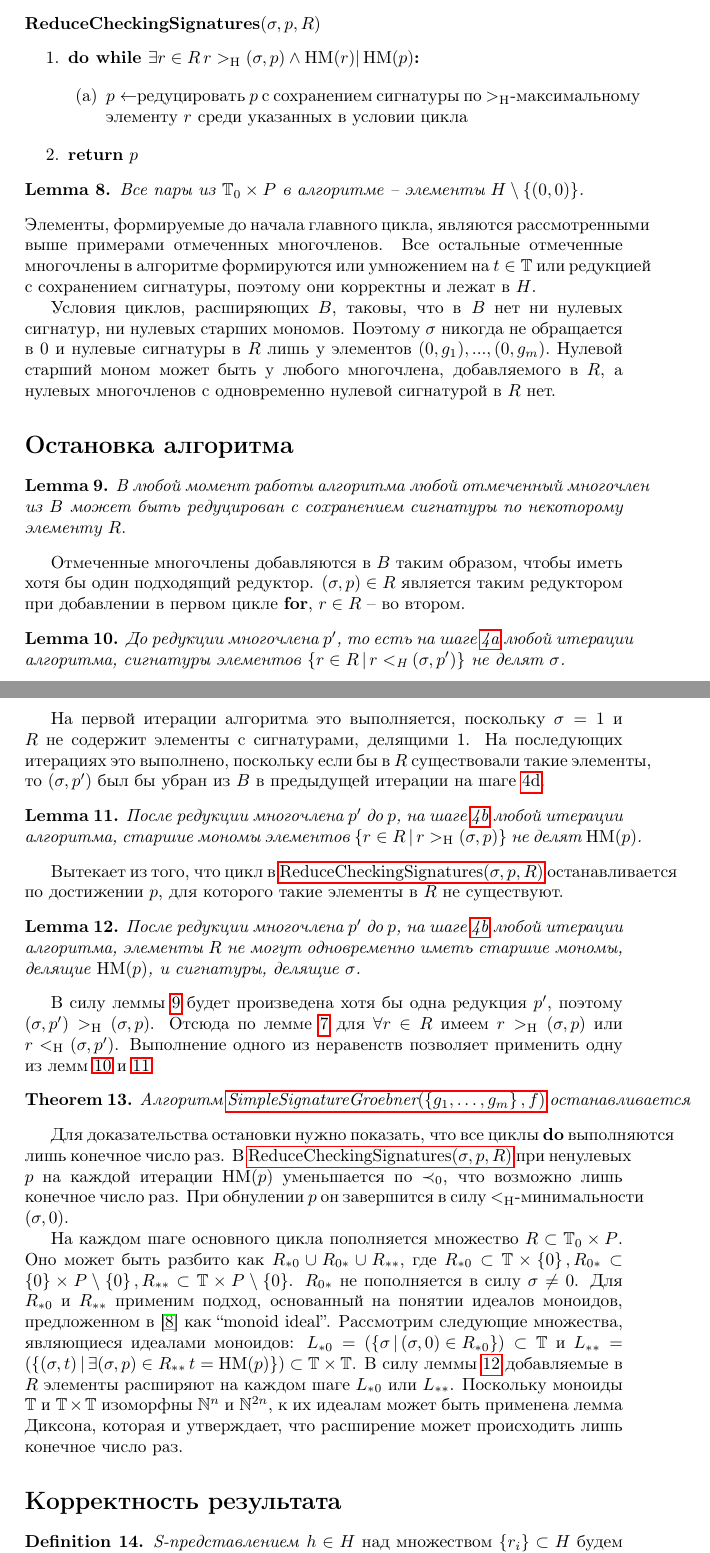
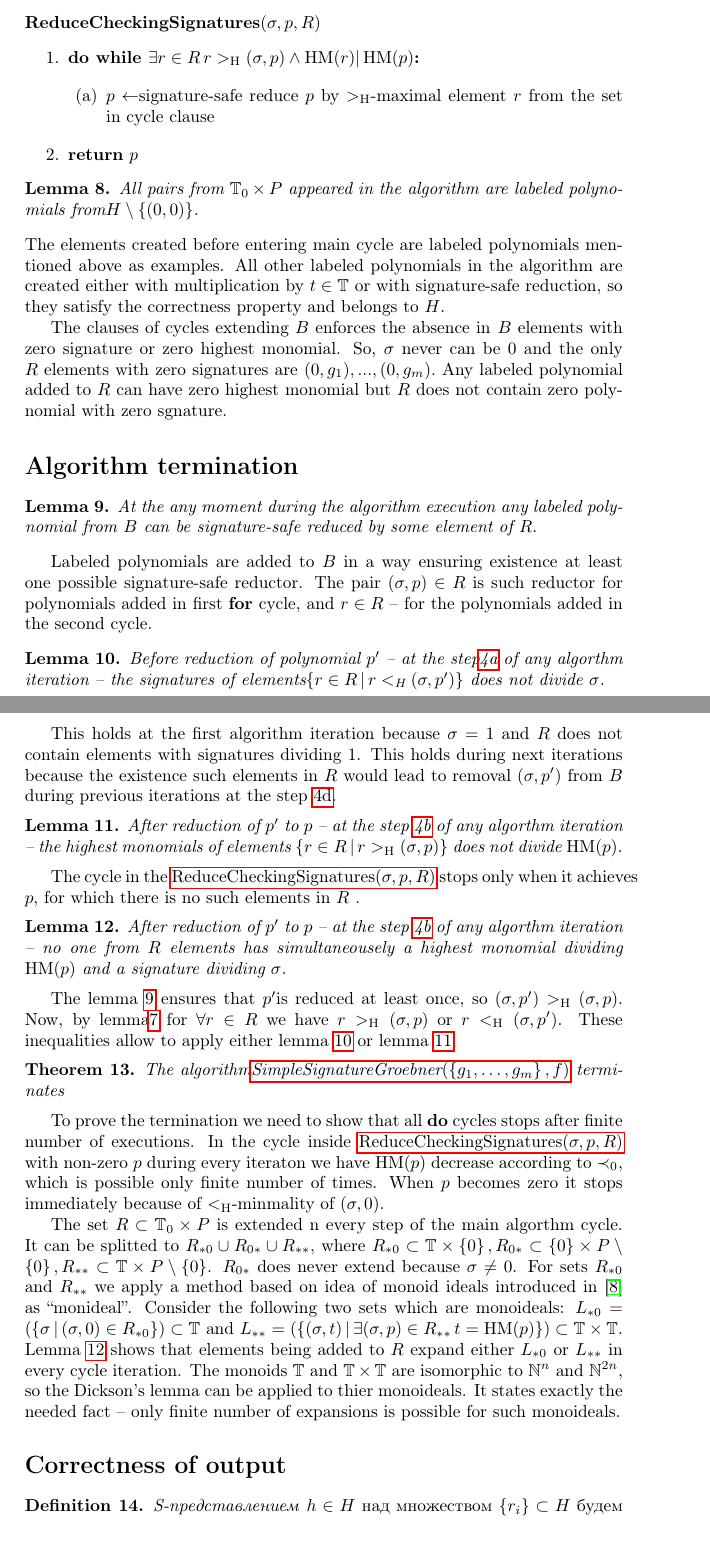
Before and after one commit to galkinvv/Papers, a LaTeX paper (simple_sig.tex): two parts of pages 4 and 5 of 9, joined at a grey line, cut so that both start at the same text. Compiled offline with pdfLaTeX.

Commit message:
half is translated

```diff
--- a/simple_sig.tex
+++ b/simple_sig.tex
@@ -291,91 +291,96 @@ $B$ с $\prec$-минимальной сигнатурой
 \item \textbf{do while $\exists r\in R\, r\GVWg(\sigma,p)\wedge\HM(r)|\HM(p)$:}
 
 \begin{enumerate}
-\item $p\leftarrow$редуцировать $p$ с сохранением сигнатуры по $\GVWg$-максимальному
-элементу $r$ среди указанных в условии цикла
+\item $p\leftarrow$signature-safe reduce $p$ by $\GVWg$-maximal element
+$r$ from the set in cycle clause
 \end{enumerate}
 \item \textbf{return} $p$\end{enumerate}
 \begin{lem}
-Все пары из $\mathbb{T}_{0}\times P$ в алгоритме -- элементы $H\setminus\left\{ \left(0,0\right)\right\} $.
+All pairs from $\mathbb{T}_{0}\times P$ appeared in the algorithm
+are labeled polynomials from$H\setminus\left\{ \left(0,0\right)\right\} $.
 \end{lem}
-Элементы, формируемые до начала главного цикла, являются рассмотренными
-выше примерами отмеченных многочленов. Все остальные отмеченные многочлены
-в алгоритме формируются или умножением на $t\in\mathbb{T}$ или редукцией
-с сохранением сигнатуры, поэтому они корректны и лежат в $H$.
+The elements created before entering main cycle are labeled polynomials
+mentioned above as examples. All other labeled polynomials in the
+algorithm are created either with multiplication by $t\in\mathbb{T}$
+or with signature-safe reduction, so they satisfy the correctness
+property and belongs to $H$.
 
-Условия циклов, расширяющих $B$, таковы, что в\textbf{ }$B$ нет
-ни нулевых сигнатур, ни нулевых старших мономов. Поэтому $\sigma$
-никогда не обращается в 0 и нулевые сигнатуры в $R$ лишь у элементов
-$(0,g_{1}),...,(0,g_{m}).$ Нулевой старший моном может быть у любого
-многочлена, добавляемого в $R$, а нулевых многочленов с одновременно
-нулевой сигнатурой в $R$ нет.
+The clauses of cycles extending $B$ enforces the absence in\textbf{
+}$B$ elements with zero signature or zero highest monomial. So, $\sigma$
+never can be 0 and the only $R$ elements with zero signatures are
+$(0,g_{1}),...,(0,g_{m}).$ Any labeled polynomial added to $R$ can
+have zero highest monomial but $R$ does not contain zero polynomial
+with zero sgnature.
 
 
-\section{Остановка алгоритма}
+\section{Algorithm termination}
 \begin{lem}
-\label{lem:exist-reductor}В любой момент работы алгоритма любой отмеченный
-многочлен из $B$ может быть редуцирован с сохранением сигнатуры по
-некоторому элементу $R.$
+\label{lem:exist-reductor}At the any moment during the algorithm
+execution any labeled polynomial from $B$ can be signature-safe reduced
+by some element of $R.$
 \end{lem}
-Отмеченные многочлены добавляются в $B$ таким образом, чтобы иметь
-хотя бы один подходящий редуктор. $(\sigma,p)\in R$ является таким
-редуктором при добавлении в первом цикле \textbf{for}, $r\in R$ --
-во втором.
+Labeled polynomials are added to $B$ in a way ensuring existence
+at least one possible signature-safe reductor. The pair $(\sigma,p)\in R$
+is such reductor for polynomials added in first \textbf{for} cycle,
+and $r\in R$ -- for the polynomials added in the second cycle.
 \begin{lem}
-\label{lem:r-gvw-small}До редукции многочлена $p'$, то есть на шаге
-\ref{enu:-before-reduce} любой итерации алгоритма, сигнатуры элементов
-$\left\{ r\in R\,|\, r\GVWl(\sigma,p')\right\} $ не делят $\sigma$.
+\label{lem:r-gvw-small}Before reduction of polynomial $p'$ -- at
+the step\ref{enu:-before-reduce} of any algorthm iteration -- the
+signatures of elements$\left\{ r\in R\,|\, r\GVWl(\sigma,p')\right\} $
+does not divide $\sigma$.
 \end{lem}
-На первой итерации алгоритма это выполняется, поскольку $\sigma=1$
-и $R$ не содержит элементы с сигнатурами, делящими 1. На последующих
-итерациях это выполнено, поскольку если бы в $R$ существовали такие
-элементы, то $\left(\sigma,p'\right)$ был бы убран из $B$ в предыдущей
-итерации на шаге \ref{enu:-remove-from-B}.
+This holds at the first algorithm iteration because $\sigma=1$ and
+$R$ does not contain elements with signatures dividing 1. This holds
+during next iterations because the existence such elements in $R$
+would lead to removal $\left(\sigma,p'\right)$ from $B$ during previous
+iterations at the step \ref{enu:-remove-from-B}.
 \begin{lem}
-\label{lem:r-gvw-big}После редукции многочлена $p'$ до $p$, на
-шаге \ref{enu:-after-reduce} любой итерации алгоритма, старшие мономы
-элементов $\left\{ r\in R\,|\, r\GVWg(\sigma,p)\right\} $ не делят
-$\HM(p)$.
+\label{lem:r-gvw-big}After reduction of $p'$ to $p$ -- at the step
+\ref{enu:-after-reduce} of any algorthm iteration -- the highest
+monomials of elements $\left\{ r\in R\,|\, r\GVWg(\sigma,p)\right\} $
+does not divide $\HM(p)$.
 \end{lem}
-Вытекает из того, что цикл в \nameref{par:ReduceCheckingSignatures:}
-останавливается по достижении $p$, для которого такие элементы в
-$R$ не существуют.
+The cycle in the \nameref{par:ReduceCheckingSignatures:} stops only
+when it achieves $p$, for which there is no such elements in $R$
+.
 \begin{lem}
-\label{lem:adds-really-new}После редукции многочлена $p'$ до $p$,
-на шаге \ref{enu:-after-reduce} любой итерации алгоритма, элементы
-$R$ не могут одновременно иметь старшие мономы, делящие $\HM(p)$,
-и сигнатуры, делящие $\sigma$.
+\label{lem:adds-really-new}After reduction of $p'$ to $p$ -- at
+the step \ref{enu:-after-reduce} of any algorthm iteration -- no
+one from $R$ elements has simultaneousely a highest monomial dividing
+$\HM(p)$ and a signature dividing $\sigma$.
 \end{lem}
-В силу леммы \ref{lem:exist-reductor} будет произведена хотя бы одна
-редукция $p'$, поэтому $(\sigma,p')\GVWg(\sigma,p)$. Отсюда по лемме
-\ref{lem:greater-or-smaller} для $\forall r\in R$ имеем $r\GVWg(\sigma,p)$
-или $r\GVWl(\sigma,p')$. Выполнение одного из неравенств позволяет
-применить одну из лемм \ref{lem:r-gvw-small} и \ref{lem:r-gvw-big}.
+The lemma \ref{lem:exist-reductor} ensures that $p'$is reduced at
+least once, so $(\sigma,p')\GVWg(\sigma,p)$. Now, by lemma\ref{lem:greater-or-smaller}
+for $\forall r\in R$ we have $r\GVWg(\sigma,p)$ or $r\GVWl(\sigma,p')$.
+These inequalities allow to apply either lemma \ref{lem:r-gvw-small}
+or lemma \ref{lem:r-gvw-big}.
 \begin{thm}
-Алгоритм \nameref{par:SimpleSignatureGroebner} останавливается
+The algorithm\nameref{par:SimpleSignatureGroebner} terminates
 \end{thm}
-Для доказательства остановки нужно показать, что все циклы \textbf{do}
-выполняются лишь конечное число раз. В \nameref{par:ReduceCheckingSignatures:}
-при ненулевых $p$ на каждой итерации $\HM(p)$ уменьшается по $\prec_{0}$,
-что возможно лишь конечное число раз. При обнулении $p$ он завершится
-в силу $\GVWl$-минимальности $(\sigma,0)$.
+To prove the termination we need to show that all \textbf{do} cycles
+stops after finite number of executions. In the cycle inside \nameref{par:ReduceCheckingSignatures:}
+with non-zero $p$ during every iteraton we have $\HM(p)$ decrease
+according to $\prec_{0}$, which is possible only finite number of
+times. When $p$ becomes zero it stops immediately because of $\GVWl$-minmality
+of $(\sigma,0)$.
 
-На каждом шаге основного цикла пополняется множество $R\subset\mathbb{T}_{0}\times P$.
-Оно может быть разбито как $R_{*0}\cup R_{0*}\cup R_{**},$ где $R_{*0}\subset\mathbb{T}\times\left\{ 0\right\} ,R_{0*}\subset\left\{ 0\right\} \times P\setminus\left\{ 0\right\} ,R_{**}\subset\mathbb{T}\times P\setminus\left\{ 0\right\} $.
-$R_{0*}$ не пополняется в силу $\sigma\neq0$. Для $R_{*0}$ и $R_{**}$
-применим подход, основанный на понятии идеалов моноидов, предложенном
-в \cite{KreuzerRobbianoBook1} как ``monoid ideal''. Рассмотрим следующие
-множества, являющиеся идеалами моноидов: $L_{*0}=\left(\left\{ \sigma\,|\,(\sigma,0)\in R_{*0}\right\} \right)\subset\mathbb{T}$
-и $L_{**}=\left(\left\{ (\sigma,t)\,|\,\exists(\sigma,p)\in R_{**}\, t=\HM(p)\right\} \right)\subset\mathbb{T}\times\mathbb{T}$.
-В силу леммы \ref{lem:adds-really-new} добавляемые в $R$ элементы
-расширяют на каждом шаге $L_{*0}$ или $L_{**}$. Поскольку моноиды
-$\mathbb{T}$ и $\mathbb{T}\times\mathbb{T}$ изоморфны $\mathbb{N}^{n}$
-и $\mathbb{N}^{2n}$, к их идеалам может быть применена лемма Диксона,
-которая и утверждает, что расширение может происходить лишь конечное
-число раз.
+The set $R\subset\mathbb{T}_{0}\times P$ is extended n every step
+of the main algorthm cycle. It can be splitted to $R_{*0}\cup R_{0*}\cup R_{**},$
+where $R_{*0}\subset\mathbb{T}\times\left\{ 0\right\} ,R_{0*}\subset\left\{ 0\right\} \times P\setminus\left\{ 0\right\} ,R_{**}\subset\mathbb{T}\times P\setminus\left\{ 0\right\} $.
+$R_{0*}$ does never extend because $\sigma\neq0$. For sets $R_{*0}$
+and $R_{**}$ we apply a method based on idea of monoid ideals introduced
+in \cite{KreuzerRobbianoBook1} as ``monideal''. Consider the following
+two sets which are monoideals: $L_{*0}=\left(\left\{ \sigma\,|\,(\sigma,0)\in R_{*0}\right\} \right)\subset\mathbb{T}$
+and $L_{**}=\left(\left\{ (\sigma,t)\,|\,\exists(\sigma,p)\in R_{**}\, t=\HM(p)\right\} \right)\subset\mathbb{T}\times\mathbb{T}$.
+Lemma \ref{lem:adds-really-new} shows that elements being added to
+$R$ expand either $L_{*0}$ or $L_{**}$ in every cycle iteration.
+The monoids $\mathbb{T}$ and $\mathbb{T}\times\mathbb{T}$ are isomorphic
+to $\mathbb{N}^{n}$ and $\mathbb{N}^{2n}$, so the Dickson's lemma
+can be applied to thier monoideals. It states exactly the needed fact
+-- only finite number of expansions is possible for such monoideals.
 
 
-\section{Корректность результата}
+\section{Correctness of output}
 \begin{defn}
 \emph{S-представлением} $h\in H$ над множеством $\left\{ r_{i}\right\} \subset H$
 будем называть выражение $\poly(h)=\sum_{j}K_{j}t_{j}\poly(r_{i_{j}}),$
```
Also changed, not shown: simple_sig.pdf, simple_sig.tex (16 more changed lines), 1 other file.
